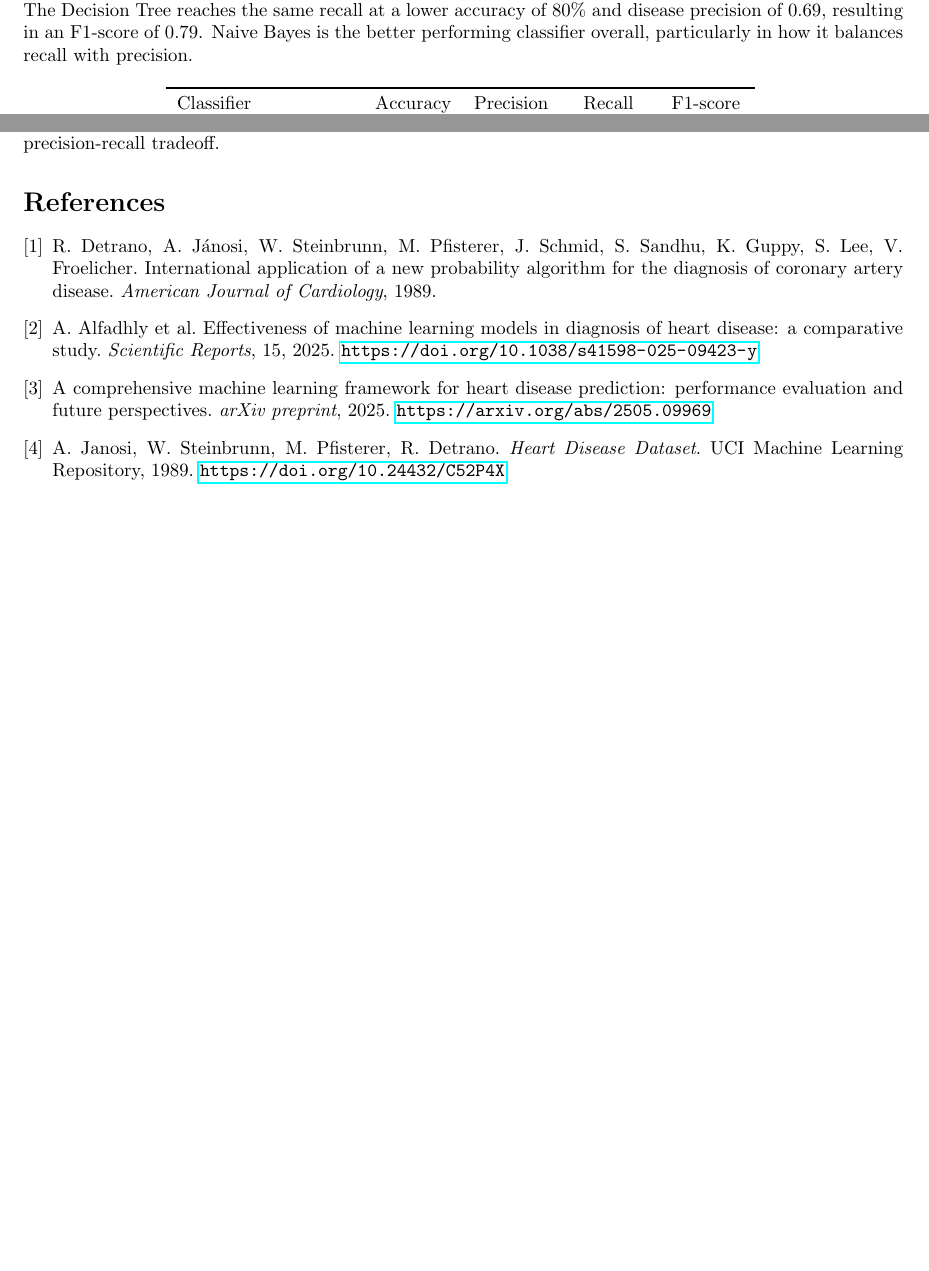
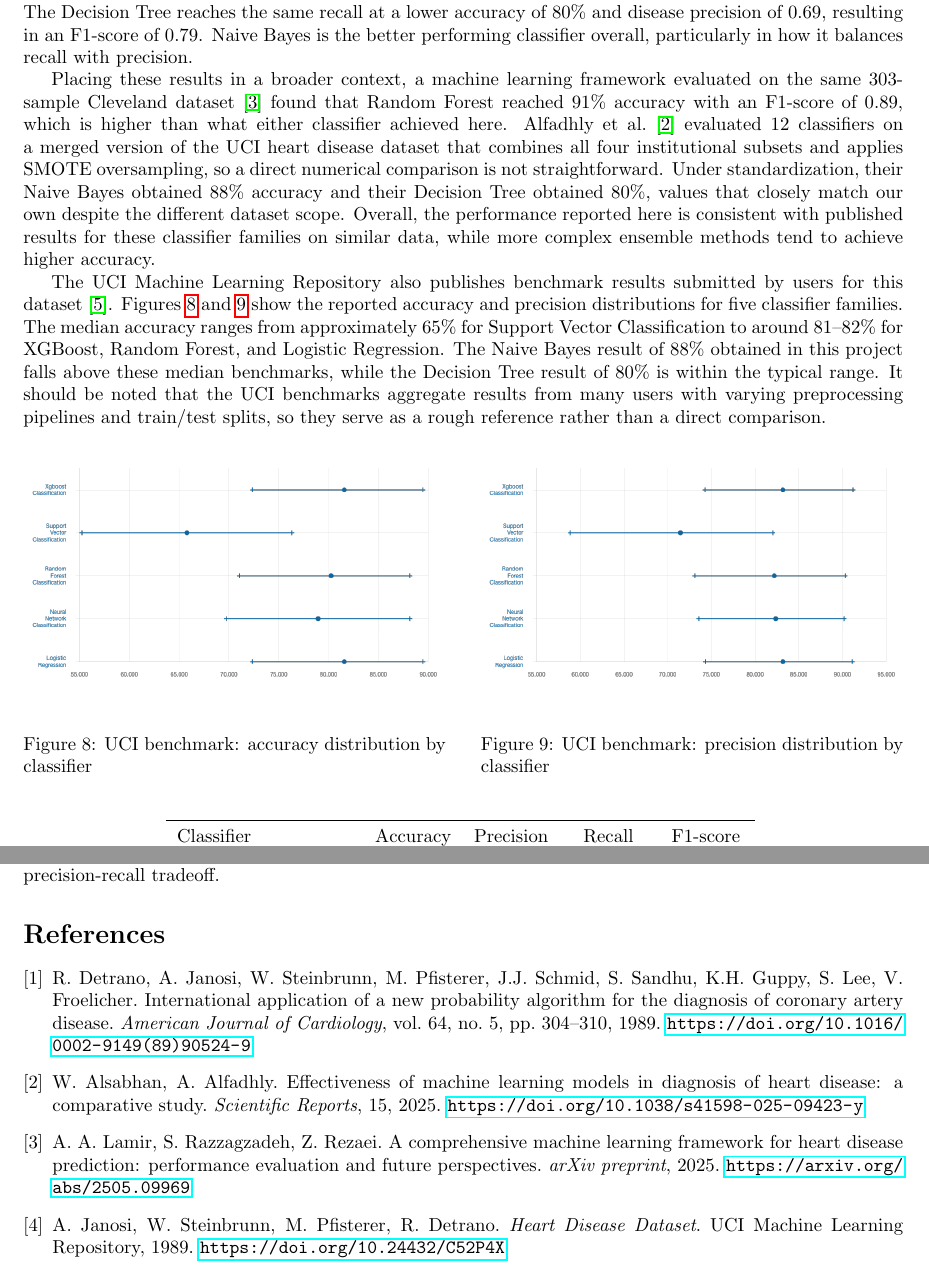
Before and after one commit to EricIovRobert/DataMining, a LaTeX paper (report.tex): two parts of pages 7 and 8 of 8, joined at a grey line, cut so that both start at the same text, the shorter picture padded with empty space. Compiled offline with pdfLaTeX.

Commit message:
final paper

```diff
--- a/report.tex
+++ b/report.tex
@@ -192,7 +195,28 @@ Both classifiers were tuned to achieve a disease recall of 0.92, using different
 
 Naive Bayes achieves a higher accuracy of 88\% and a disease precision of 0.81, giving an F1-score of 0.86. The Decision Tree reaches the same recall at a lower accuracy of 80\% and disease precision of 0.69, resulting in an F1-score of 0.79. Naive Bayes is the better performing classifier overall, particularly in how it balances recall with precision.
 
-\begin{table}[h]
+Placing these results in a broader context, a machine learning framework evaluated on the same 303-sample Cleveland dataset \cite{mlframework2025} found that Random Forest reached 91\% accuracy with an F1-score of 0.89, which is higher than what either classifier achieved here. Alfadhly et al.\ \cite{alfadhly2025} evaluated 12 classifiers on a merged version of the UCI heart disease dataset that combines all four institutional subsets and applies SMOTE oversampling, so a direct numerical comparison is not straightforward. Under standardization, their Naive Bayes obtained 88\% accuracy and their Decision Tree obtained 80\%, values that closely match our own despite the different dataset scope. Overall, the performance reported here is consistent with published results for these classifier families on similar data, while more complex ensemble methods tend to achieve higher accuracy.
+
+The UCI Machine Learning Repository also publishes benchmark results submitted by users for this dataset \cite{uci}. Figures \ref{fig:baseline_acc} and \ref{fig:baseline_prec} show the reported accuracy and precision distributions for five classifier families. The median accuracy ranges from approximately 65\% for Support Vector Classification to around 81--82\% for XGBoost, Random Forest, and Logistic Regression. The Naive Bayes result of 88\% obtained in this project falls above these median benchmarks, while the Decision Tree result of 80\% is within the typical range. It should be noted that the UCI benchmarks aggregate results from many users with varying preprocessing pipelines and train/test splits, so they serve as a rough reference rather than a direct comparison.
+
+\begin{figure}[H]
+\centering
+\begin{minipage}[b]{0.48\textwidth}
+    \centering
+    \includegraphics[width=\textwidth]{baseline_accuracy.png}
+    \caption{UCI benchmark: accuracy distribution by classifier}
+    \label{fig:baseline_acc}
+\end{minipage}
+\hfill
+\begin{minipage}[b]{0.48\textwidth}
+    \centering
+    \includegraphics[width=\textwidth]{baseline_precision.png}
+    \caption{UCI benchmark: precision distribution by classifier}
+    \label{fig:baseline_prec}
+\end{minipage}
+\end{figure}
+
+\begin{table}[H]
 \centering
 \begin{tabular}{lcccc}
 \toprule
@@ -225,17 +249,19 @@ The results suggest that Gaussian Naive Bayes is better suited for this dataset,
 \begin{thebibliography}{9}
 
 \bibitem{detrano1989}
-    R. Detrano, A. Jánosi, W. Steinbrunn, M. Pfisterer, J. Schmid, S. Sandhu, K. Guppy, S. Lee, V. Froelicher.
+    R. Detrano, A. Janosi, W. Steinbrunn, M. Pfisterer, J.J. Schmid, S. Sandhu, K.H. Guppy, S. Lee, V. Froelicher.
     International application of a new probability algorithm for the diagnosis of coronary artery disease.
-    \textit{American Journal of Cardiology}, 1989.
+    \textit{American Journal of Cardiology}, vol.\ 64, no.\ 5, pp.\ 304--310, 1989.
+    \url{https://doi.org/10.1016/0002-9149(89)90524-9}
 
 \bibitem{alfadhly2025}
-    A. Alfadhly et al.
+    W. Alsabhan, A. Alfadhly.
     Effectiveness of machine learning models in diagnosis of heart disease: a comparative study.
     \textit{Scientific Reports}, 15, 2025.
     \url{https://doi.org/10.1038/s41598-025-09423-y}
 
 \bibitem{mlframework2025}
+A. A. Lamir, S. Razzagzadeh, Z. Rezaei.
     A comprehensive machine learning framework for heart disease prediction: performance evaluation and future perspectives.
     \textit{arXiv preprint}, 2025.
     \url{https://arxiv.org/abs/2505.09969}
```
Also changed, not shown: baseline_accuracy.png (added), baseline_precision.png (added), report.tex (23 more changed lines).
